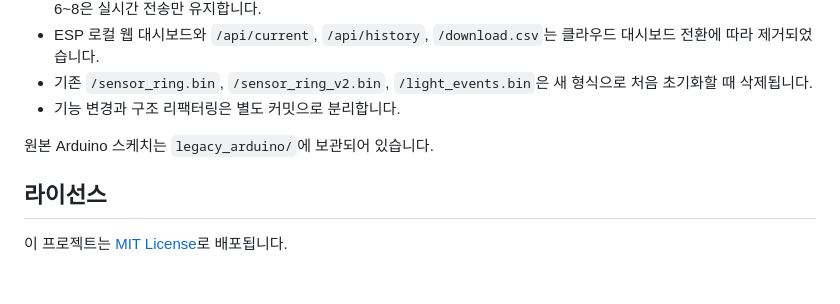
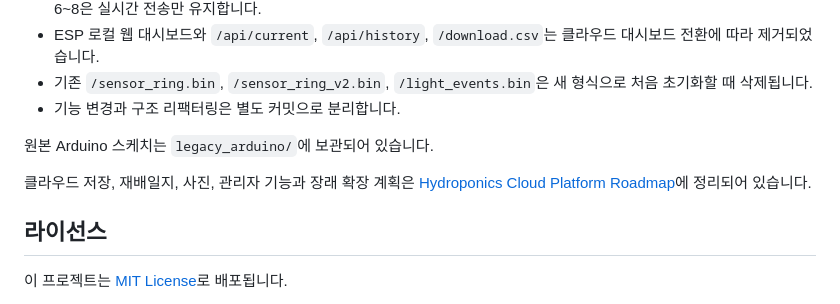
Before and after one commit to Flammenwerfer41/Hydroponics, a Markdown page: README.md, the part around the change. GitHub-like rendering; blank space fills up the shorter version.

Commit message:
docs: add cloud platform expansion roadmap

```diff
--- a/README.md
+++ b/README.md
@@ -65,6 +65,9 @@ OTA 호스트명 대신 장치의 IP 주소를 사용할 수도 있습니다.
 
 원본 Arduino 스케치는 `legacy_arduino/`에 보관되어 있습니다.
 
+클라우드 저장, 재배일지, 사진, 관리자 기능과 장래 확장 계획은
+[Hydroponics Cloud Platform Roadmap](ROADMAP.md)에 정리되어 있습니다.
+
 ## 라이선스
 
 이 프로젝트는 [MIT License](LICENSE)로 배포됩니다.
```
Also changed, not shown: ROADMAP.md (added, +392 -0 lines).
